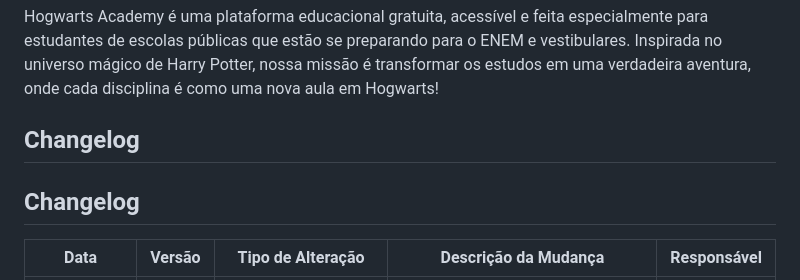
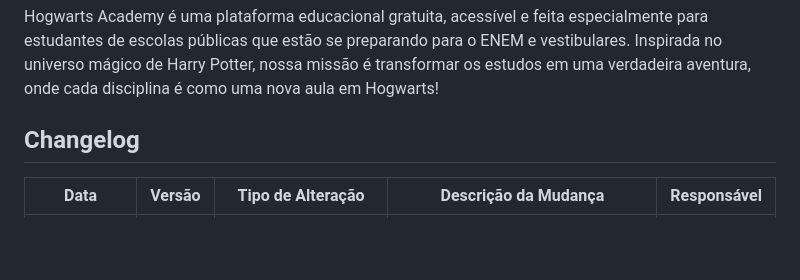
Before and after one commit to Projeto-Educacional-ADS/Home-Hogwarts-Academy, a Markdown page: README.md, the part around the change. GitHub-like rendering; blank space fills up the shorter version.

```diff
--- a/README.md
+++ b/README.md
@@ -6,8 +6,6 @@ Uma jornada mágica rumo ao vestibular para jovens bruxos da rede pública.
  Hogwarts Academy é uma plataforma educacional gratuita, acessível e feita especialmente para estudantes de escolas públicas que estão se preparando para o ENEM e vestibulares. Inspirada no universo mágico de Harry Potter, nossa missão é transformar os estudos em uma verdadeira aventura, onde cada disciplina é como uma nova aula em Hogwarts!
 
  ## Changelog
-
-## Changelog
 
 | **Data**     | **Versão**   | **Tipo de Alteração**              | **Descrição da Mudança**                                                                                                     | **Responsável** |
 |--------------|--------------|------------------------------------|------------------------------------------------------------------------------------------------------------------------------|------------------|
```
